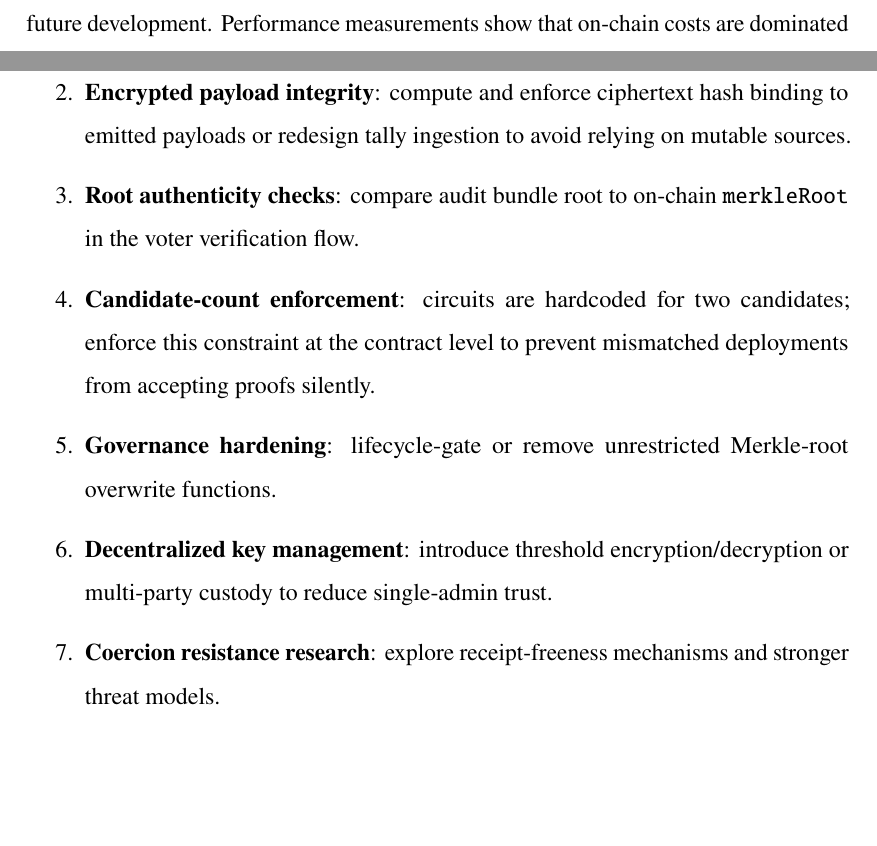
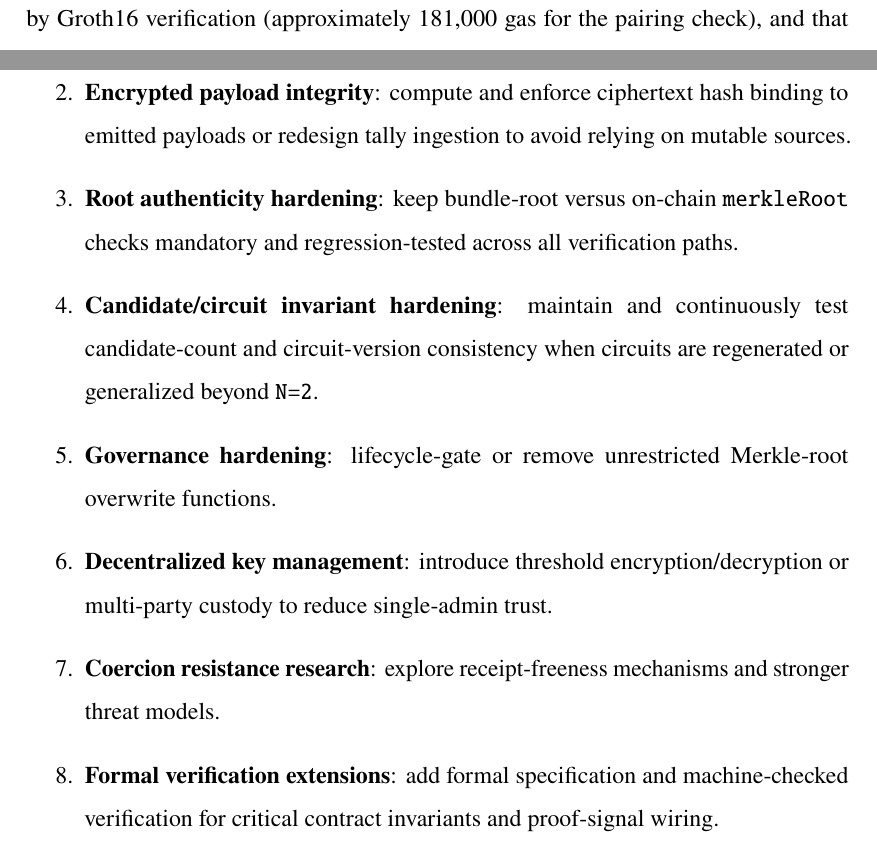
Before and after one commit to tbx126/evoting, a LaTeX thesis (latex/main.tex, which reads latex/chapter-6/chapter-6.tex): two parts of pages 63 and 65 of 74 before the commit and two parts of pages 64 and 65 of 74 after it, joined at a grey line, cut at the place of the change, the shorter picture padded with empty space. Compiled offline with pdfLaTeX.

Commit message:
sync chapter 6 conclusions with chapter 5 and fix cross-reference consistency

```diff
--- a/latex/chapter-6/chapter-6.tex
+++ b/latex/chapter-6/chapter-6.tex
@@ -18,3 +18,3 @@ From a research perspective, the system addresses RQ1 by demonstrating that encr
 
-The evaluation confirmed 75 automated tests passing---32 Hardhat contract and integration tests and 43 Python cryptographic unit tests---providing a reproducible baseline for future development. Performance measurements show that on-chain costs are dominated by Groth16 verification (approximately 181,000 gas for the pairing check), and that the system is practically viable for small-to-medium elections at current Ethereum gas parameters.
+The evaluation confirmed 76 automated tests passing---33 Hardhat contract and integration tests and 43 Python cryptographic unit tests---providing a reproducible baseline for future development. Performance measurements show that on-chain costs are dominated by Groth16 verification (approximately 181,000 gas for the pairing check), and that the system is practically viable for small-to-medium elections at current Ethereum gas parameters.
 
@@ -49,11 +49,12 @@ The following roadmap is prioritized for completing remaining tasks:
 \begin{enumerate}
     \item \textbf{Strict binding of tally results}: bind the submitted result vector to the public signals verified by Groth16 to prevent inconsistent reporting.
     \item \textbf{Encrypted payload integrity}: compute and enforce ciphertext hash binding to emitted payloads or redesign tally ingestion to avoid relying on mutable sources.
-    \item \textbf{Root authenticity checks}: compare audit bundle root to on-chain \texttt{merkleRoot} in the voter verification flow.
-    \item \textbf{Candidate-count enforcement}: circuits are hardcoded for two candidates; enforce this constraint at the contract level to prevent mismatched deployments from accepting proofs silently.
+    \item \textbf{Root authenticity hardening}: keep bundle-root versus on-chain \texttt{merkleRoot} checks mandatory and regression-tested across all verification paths.
+    \item \textbf{Candidate/circuit invariant hardening}: maintain and continuously test candidate-count and circuit-version consistency when circuits are regenerated or generalized beyond \texttt{N=2}.
     \item \textbf{Governance hardening}: lifecycle-gate or remove unrestricted Merkle-root overwrite functions.
     \item \textbf{Decentralized key management}: introduce threshold encryption/decryption or multi-party custody to reduce single-admin trust.
     \item \textbf{Coercion resistance research}: explore receipt-freeness mechanisms and stronger threat models.
+    \item \textbf{Formal verification extensions}: add formal specification and machine-checked verification for critical contract invariants and proof-signal wiring.
 \end{enumerate}
 
 Table \ref{tab:roadmap-phases} converts the future-work list into phased engineering milestones.
```
Also changed, not shown: latex/c-front-matter/abstract.tex (+1 -1 lines), latex/chapter-1/chapter-1.tex (+1 -1 lines), latex/chapter-6/chapter-6.tex (8 more changed lines).
